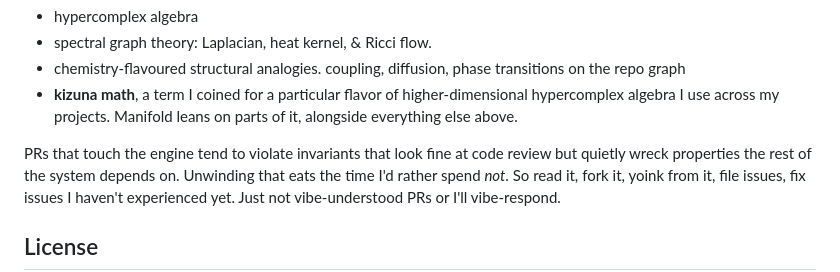
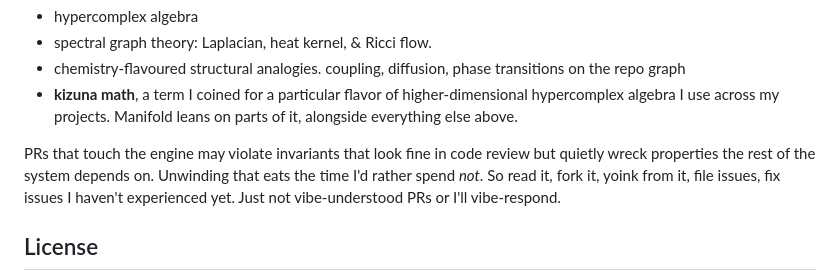
Before and after one commit to worflor/git-desktop-premium-ultra-promax-plus-R, a Markdown page: README.md, the part around the change. GitHub-like rendering.

Commit message:
update readme.md
and the readme updated

```diff
--- a/README.md
+++ b/README.md
@@ -92,7 +92,7 @@ The engine mixes:
   higher-dimensional hypercomplex algebra I use across my projects.
   Manifold leans on parts of it, alongside everything else above.
 
-PRs that touch the engine tend to violate invariants that look fine at
+PRs that touch the engine may violate invariants that look fine in
 code review but quietly wreck properties the rest of the system depends
 on. Unwinding that eats the time I'd rather spend *not*. So read it,
 fork it, yoink from it, file issues, fix issues I haven't experienced yet. Just not vibe-understood PRs or I'll vibe-respond.
```
